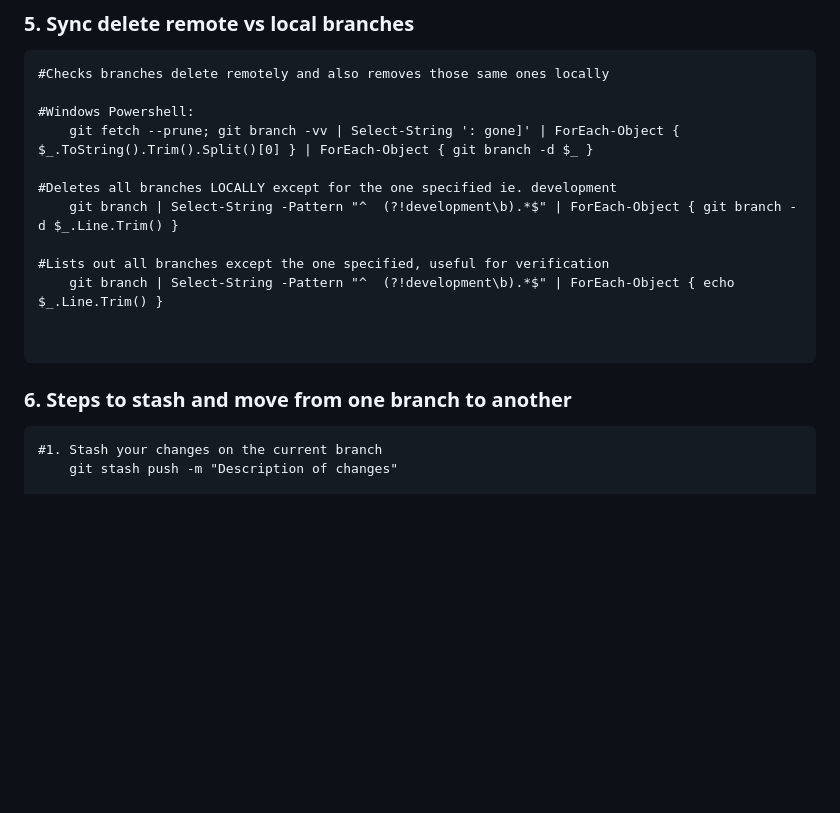
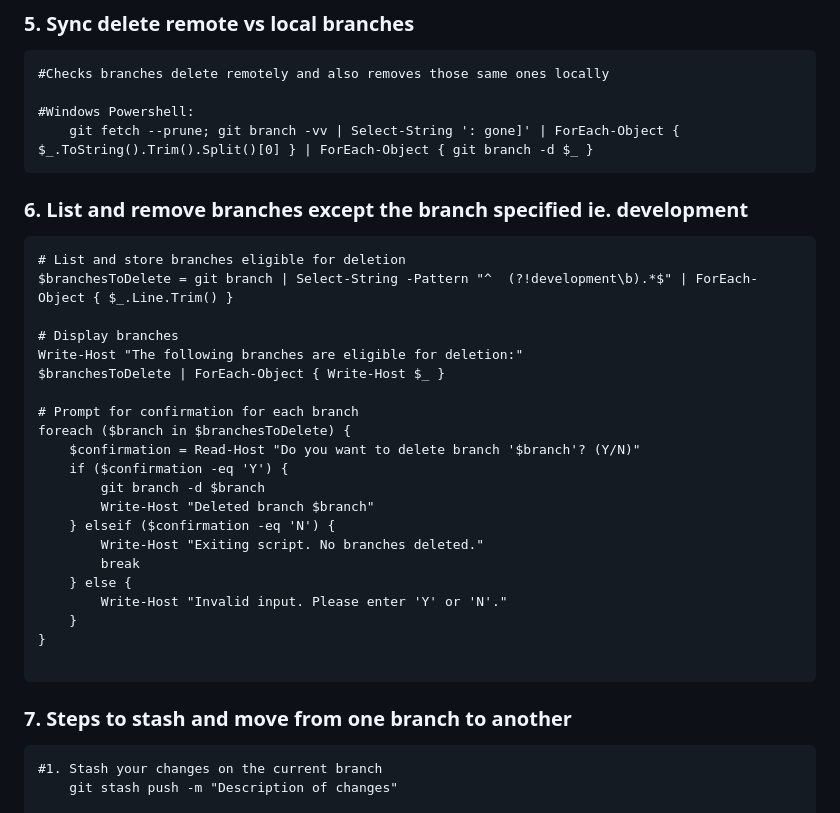
Before and after one commit to Masheen88/GitHub-Cheat-Sheet, a Markdown page: README.md, the part around the change. Rendered like a GitHub page; blank space fills up the shorter version.

````diff
--- a/README.md
+++ b/README.md
@@ -112,17 +112,33 @@
 
 #Windows Powershell:
     git fetch --prune; git branch -vv | Select-String ': gone]' | ForEach-Object { $_.ToString().Trim().Split()[0] } | ForEach-Object { git branch -d $_ }
+```
+### 6. List and remove branches except the branch specified ie. development
+```
+# List and store branches eligible for deletion
+$branchesToDelete = git branch | Select-String -Pattern "^  (?!development\b).*$" | ForEach-Object { $_.Line.Trim() }
 
-#Deletes all branches LOCALLY except for the one specified ie. development
-    git branch | Select-String -Pattern "^  (?!development\b).*$" | ForEach-Object { git branch -d $_.Line.Trim() }
+# Display branches
+Write-Host "The following branches are eligible for deletion:"
+$branchesToDelete | ForEach-Object { Write-Host $_ }
 
-#Lists out all branches except the one specified, useful for verification
-    git branch | Select-String -Pattern "^  (?!development\b).*$" | ForEach-Object { echo $_.Line.Trim() }
-
+# Prompt for confirmation for each branch
+foreach ($branch in $branchesToDelete) {
+    $confirmation = Read-Host "Do you want to delete branch '$branch'? (Y/N)"
+    if ($confirmation -eq 'Y') {
+        git branch -d $branch
+        Write-Host "Deleted branch $branch"
+    } elseif ($confirmation -eq 'N') {
+        Write-Host "Exiting script. No branches deleted."
+        break
+    } else {
+        Write-Host "Invalid input. Please enter 'Y' or 'N'."
+    }
+}
 
 ```
 
-### 6. Steps to stash and move from one branch to another
+### 7. Steps to stash and move from one branch to another
 ```
 #1. Stash your changes on the current branch
     git stash push -m "Description of changes"
````
